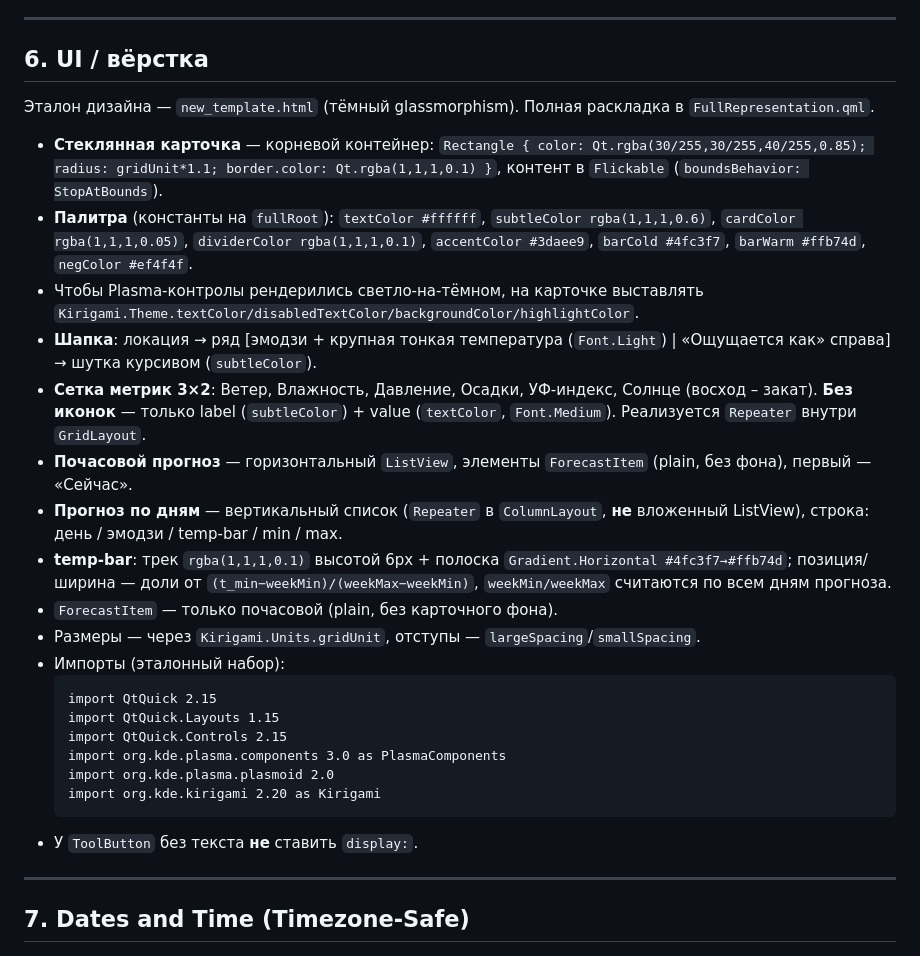
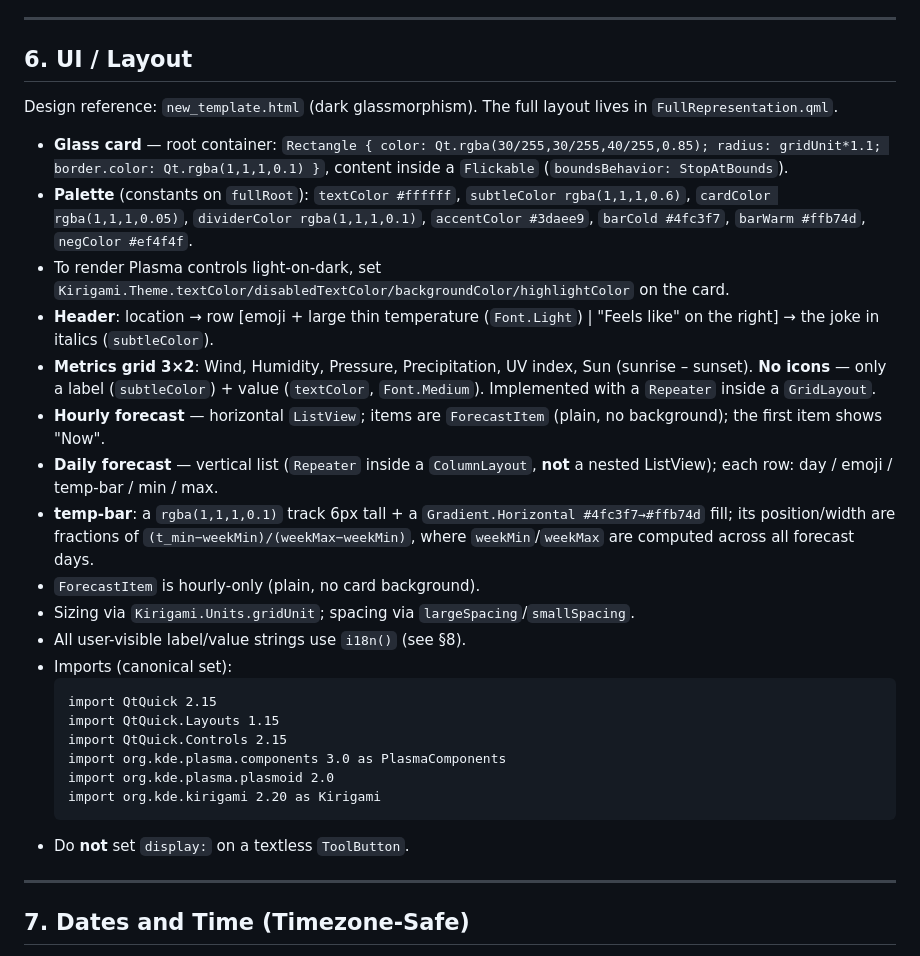
Before and after one commit to wsgoggway/Weather-plasmoid, a Markdown page: AGENT.md, the part around the change. Rendered like a GitHub page.

Commit message:
docs(AGENT): translate §6 to English (whole file is now English-only)

````diff
--- a/AGENT.md
+++ b/AGENT.md
@@ -95,21 +95,22 @@ In `configGeneral.qml`:
 
 ---
 
-## 6. UI / вёрстка
+## 6. UI / Layout
 
-Эталон дизайна — `new_template.html` (тёмный glassmorphism). Полная раскладка в `FullRepresentation.qml`.
+Design reference: `new_template.html` (dark glassmorphism). The full layout lives in `FullRepresentation.qml`.
 
-- **Стеклянная карточка** — корневой контейнер: `Rectangle { color: Qt.rgba(30/255,30/255,40/255,0.85); radius: gridUnit*1.1; border.color: Qt.rgba(1,1,1,0.1) }`, контент в `Flickable` (`boundsBehavior: StopAtBounds`).
-- **Палитра** (константы на `fullRoot`): `textColor #ffffff`, `subtleColor rgba(1,1,1,0.6)`, `cardColor rgba(1,1,1,0.05)`, `dividerColor rgba(1,1,1,0.1)`, `accentColor #3daee9`, `barCold #4fc3f7`, `barWarm #ffb74d`, `negColor #ef4f4f`.
-- Чтобы Plasma-контролы рендерились светло-на-тёмном, на карточке выставлять `Kirigami.Theme.textColor/disabledTextColor/backgroundColor/highlightColor`.
-- **Шапка**: локация → ряд [эмодзи + крупная тонкая температура (`Font.Light`) | «Ощущается как» справа] → шутка курсивом (`subtleColor`).
-- **Сетка метрик 3×2**: Ветер, Влажность, Давление, Осадки, УФ-индекс, Солнце (восход – закат). **Без иконок** — только label (`subtleColor`) + value (`textColor`, `Font.Medium`). Реализуется `Repeater` внутри `GridLayout`.
-- **Почасовой прогноз** — горизонтальный `ListView`, элементы `ForecastItem` (plain, без фона), первый — «Сейчас».
-- **Прогноз по дням** — вертикальный список (`Repeater` в `ColumnLayout`, **не** вложенный ListView), строка: день / эмодзи / temp-bar / min / max.
-- **temp-bar**: трек `rgba(1,1,1,0.1)` высотой 6px + полоска `Gradient.Horizontal #4fc3f7→#ffb74d`; позиция/ширина — доли от `(t_min−weekMin)/(weekMax−weekMin)`, `weekMin/weekMax` считаются по всем дням прогноза.
-- `ForecastItem` — только почасовой (plain, без карточного фона).
-- Размеры — через `Kirigami.Units.gridUnit`, отступы — `largeSpacing`/`smallSpacing`.
-- Импорты (эталонный набор):
+- **Glass card** — root container: `Rectangle { color: Qt.rgba(30/255,30/255,40/255,0.85); radius: gridUnit*1.1; border.color: Qt.rgba(1,1,1,0.1) }`, content inside a `Flickable` (`boundsBehavior: StopAtBounds`).
+- **Palette** (constants on `fullRoot`): `textColor #ffffff`, `subtleColor rgba(1,1,1,0.6)`, `cardColor rgba(1,1,1,0.05)`, `dividerColor rgba(1,1,1,0.1)`, `accentColor #3daee9`, `barCold #4fc3f7`, `barWarm #ffb74d`, `negColor #ef4f4f`.
+- To render Plasma controls light-on-dark, set `Kirigami.Theme.textColor/disabledTextColor/backgroundColor/highlightColor` on the card.
+- **Header**: location → row [emoji + large thin temperature (`Font.Light`) | "Feels like" on the right] → the joke in italics (`subtleColor`).
+- **Metrics grid 3×2**: Wind, Humidity, Pressure, Precipitation, UV index, Sun (sunrise – sunset). **No icons** — only a label (`subtleColor`) + value (`textColor`, `Font.Medium`). Implemented with a `Repeater` inside a `GridLayout`.
+- **Hourly forecast** — horizontal `ListView`; items are `ForecastItem` (plain, no background); the first item shows "Now".
+- **Daily forecast** — vertical list (`Repeater` inside a `ColumnLayout`, **not** a nested ListView); each row: day / emoji / temp-bar / min / max.
+- **temp-bar**: a `rgba(1,1,1,0.1)` track 6px tall + a `Gradient.Horizontal #4fc3f7→#ffb74d` fill; its position/width are fractions of `(t_min−weekMin)/(weekMax−weekMin)`, where `weekMin`/`weekMax` are computed across all forecast days.
+- `ForecastItem` is hourly-only (plain, no card background).
+- Sizing via `Kirigami.Units.gridUnit`; spacing via `largeSpacing`/`smallSpacing`.
+- All user-visible label/value strings use `i18n()` (see §8).
+- Imports (canonical set):
   ```
   import QtQuick 2.15
   import QtQuick.Layouts 1.15
@@ -118,7 +119,7 @@ In `configGeneral.qml`:
   import org.kde.plasma.plasmoid 2.0
   import org.kde.kirigami 2.20 as Kirigami
   ```
-- У `ToolButton` без текста **не** ставить `display:`.
+- Do **not** set `display:` on a textless `ToolButton`.
 
 ---
 
````
